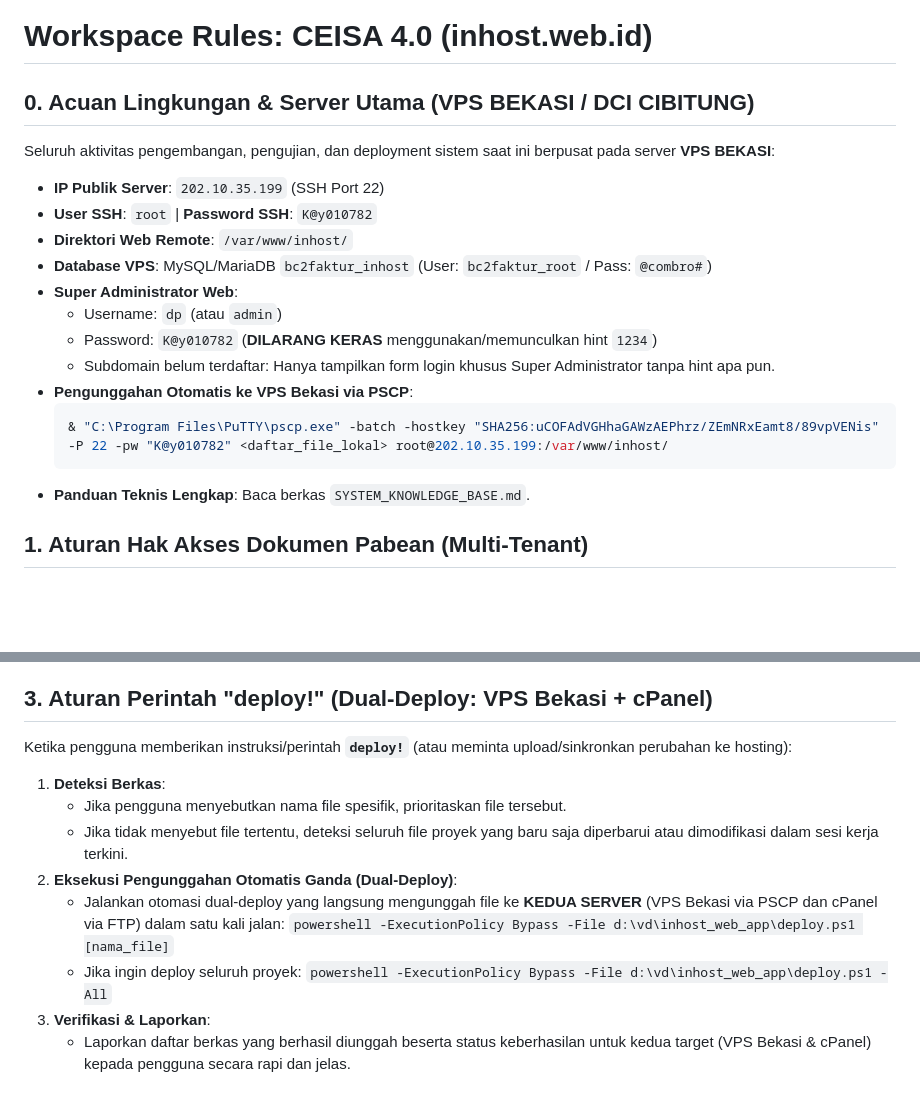
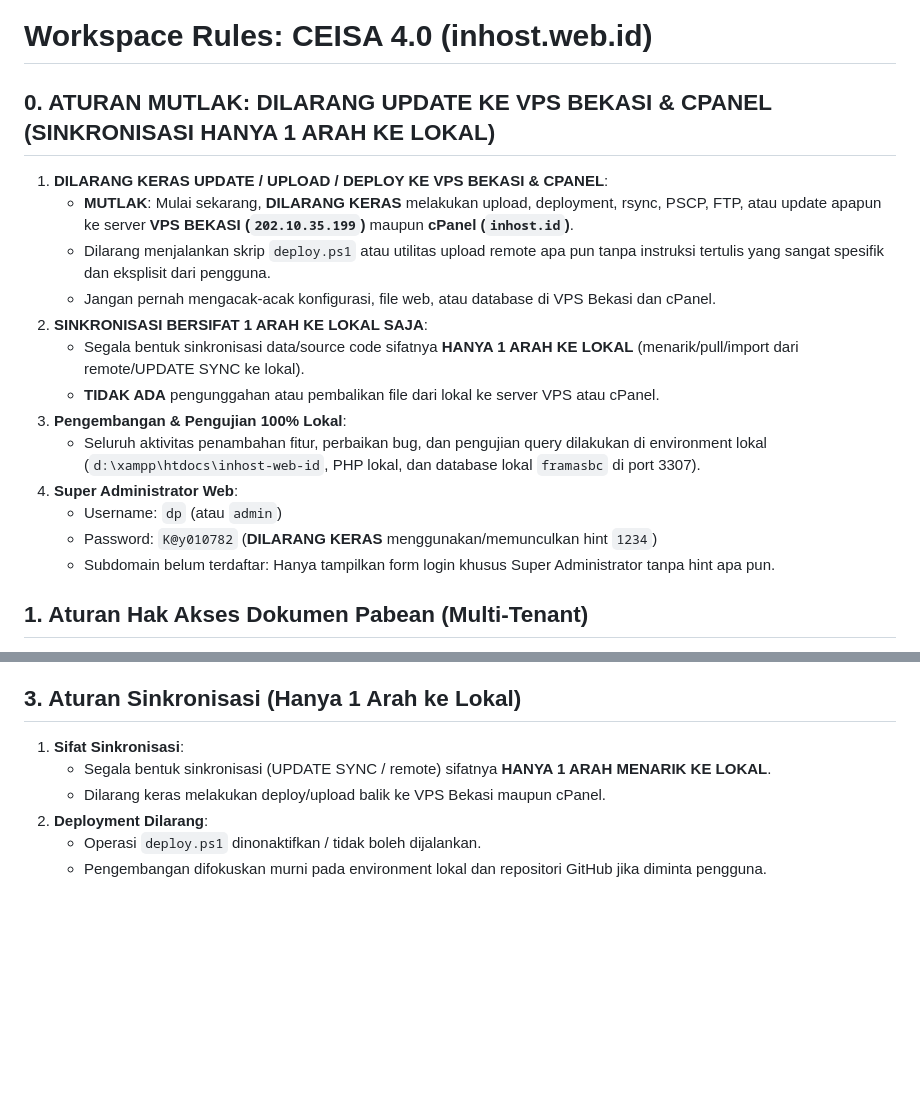
Before and after one commit to hermawan-dony/inhost.FRAMAS-version, a Markdown page: GEMINI.md, 2 parts joined by grey strips. GitHub-like rendering; blank space fills up the shorter version.

Commit message:
docs(rules): catat aturan mutlak dilarang upload/deploy ke VPS Bekasi dan cPanel, sinkronisasi hanya 1 arah ke lokal

````diff
--- a/GEMINI.md
+++ b/GEMINI.md
@@ -1,20 +1,19 @@
 # Workspace Rules: CEISA 4.0 (inhost.web.id)
 
-## 0. Acuan Lingkungan & Server Utama (VPS BEKASI / DCI CIBITUNG)
-Seluruh aktivitas pengembangan, pengujian, dan deployment sistem saat ini berpusat pada server **VPS BEKASI**:
-- **IP Publik Server**: `202.10.35.199` (SSH Port 22)
-- **User SSH**: `root` | **Password SSH**: `K@y010782`
-- **Direktori Web Remote**: `/var/www/inhost/`
-- **Database VPS**: MySQL/MariaDB `bc2faktur_inhost` (User: `bc2faktur_root` / Pass: `@combro#`)
-- **Super Administrator Web**:
-  - Username: `dp` (atau `admin`)
-  - Password: `K@y010782` (**DILARANG KERAS** menggunakan/memunculkan hint `1234`)
-  - Subdomain belum terdaftar: Hanya tampilkan form login khusus Super Administrator tanpa hint apa pun.
-- **Pengunggahan Otomatis ke VPS Bekasi via PSCP**:
-  ```powershell
-  & "C:\Program Files\PuTTY\pscp.exe" -batch -hostkey "SHA256:uCOFAdVGHhaGAWzAEPhrz/ZEmNRxEamt8/89vpVENis" -P 22 -pw "K@y010782" <daftar_file_lokal> root@202.10.35.199:/var/www/inhost/
-  ```
-- **Panduan Teknis Lengkap**: Baca berkas `SYSTEM_KNOWLEDGE_BASE.md`.
+## 0. ATURAN MUTLAK: DILARANG UPDATE KE VPS BEKASI & CPANEL (SINKRONISASI HANYA 1 ARAH KE LOKAL)
+1. **DILARANG KERAS UPDATE / UPLOAD / DEPLOY KE VPS BEKASI & CPANEL**:
+   - **MUTLAK**: Mulai sekarang, **DILARANG KERAS** melakukan upload, deployment, rsync, PSCP, FTP, atau update apapun ke server **VPS BEKASI (`202.10.35.199`)** maupun **cPanel (`inhost.id`)**.
+   - Dilarang menjalankan skrip `deploy.ps1` atau utilitas upload remote apa pun tanpa instruksi tertulis yang sangat spesifik dan eksplisit dari pengguna.
+   - Jangan pernah mengacak-acak konfigurasi, file web, atau database di VPS Bekasi dan cPanel.
+2. **SINKRONISASI BERSIFAT 1 ARAH KE LOKAL SAJA**:
+   - Segala bentuk sinkronisasi data/source code sifatnya **HANYA 1 ARAH KE LOKAL** (menarik/pull/import dari remote/UPDATE SYNC ke lokal).
+   - **TIDAK ADA** pengunggahan atau pembalikan file dari lokal ke server VPS atau cPanel.
+3. **Pengembangan & Pengujian 100% Lokal**:
+   - Seluruh aktivitas penambahan fitur, perbaikan bug, dan pengujian query dilakukan di environment lokal (`d:\xampp\htdocs\inhost-web-id`, PHP lokal, dan database lokal `framasbc` di port 3307).
+4. **Super Administrator Web**:
+   - Username: `dp` (atau `admin`)
+   - Password: `K@y010782` (**DILARANG KERAS** menggunakan/memunculkan hint `1234`)
+   - Subdomain belum terdaftar: Hanya tampilkan form login khusus Super Administrator tanpa hint apa pun.
 
 ## 1. Aturan Hak Akses Dokumen Pabean (Multi-Tenant)
 1. **Konfigurasi Manual Otoritas Tertinggi**:
@@ -47,15 +46,10 @@ Ketika pengguna memberikan instruksi/perintah **`clone!`** (atau meminta backup
    - Lakukan commit dan push ke repositori GitHub: `https://github.com/hermawan-dony/inhost.FRAMAS-version` pada branch `main`.
    - Skrip otomasi siap pakai dapat dijalankan via: `powershell -ExecutionPolicy Bypass -File push_github.ps1`.
 
-## 3. Aturan Perintah "deploy!" (Dual-Deploy: VPS Bekasi + cPanel)
-Ketika pengguna memberikan instruksi/perintah **`deploy!`** (atau meminta upload/sinkronkan perubahan ke hosting):
-1. **Deteksi Berkas**:
-   - Jika pengguna menyebutkan nama file spesifik, prioritaskan file tersebut.
-   - Jika tidak menyebut file tertentu, deteksi seluruh file proyek yang baru saja diperbarui atau dimodifikasi dalam sesi kerja terkini.
-2. **Eksekusi Pengunggahan Otomatis Ganda (Dual-Deploy)**:
-   - Jalankan otomasi dual-deploy yang langsung mengunggah file ke **KEDUA SERVER** (VPS Bekasi via PSCP dan cPanel via FTP) dalam satu kali jalan:
-     `powershell -ExecutionPolicy Bypass -File d:\vd\inhost_web_app\deploy.ps1 [nama_file]`
-   - Jika ingin deploy seluruh proyek:
-     `powershell -ExecutionPolicy Bypass -File d:\vd\inhost_web_app\deploy.ps1 -All`
-3. **Verifikasi & Laporkan**:
-   - Laporkan daftar berkas yang berhasil diunggah beserta status keberhasilan untuk kedua target (VPS Bekasi & cPanel) kepada pengguna secara rapi dan jelas.
+## 3. Aturan Sinkronisasi (Hanya 1 Arah ke Lokal)
+1. **Sifat Sinkronisasi**:
+   - Segala bentuk sinkronisasi (UPDATE SYNC / remote) sifatnya **HANYA 1 ARAH MENARIK KE LOKAL**.
+   - Dilarang keras melakukan deploy/upload balik ke VPS Bekasi maupun cPanel.
+2. **Deployment Dilarang**:
+   - Operasi `deploy.ps1` dinonaktifkan / tidak boleh dijalankan.
+   - Pengembangan difokuskan murni pada environment lokal dan repositori GitHub jika diminta pengguna.
````
